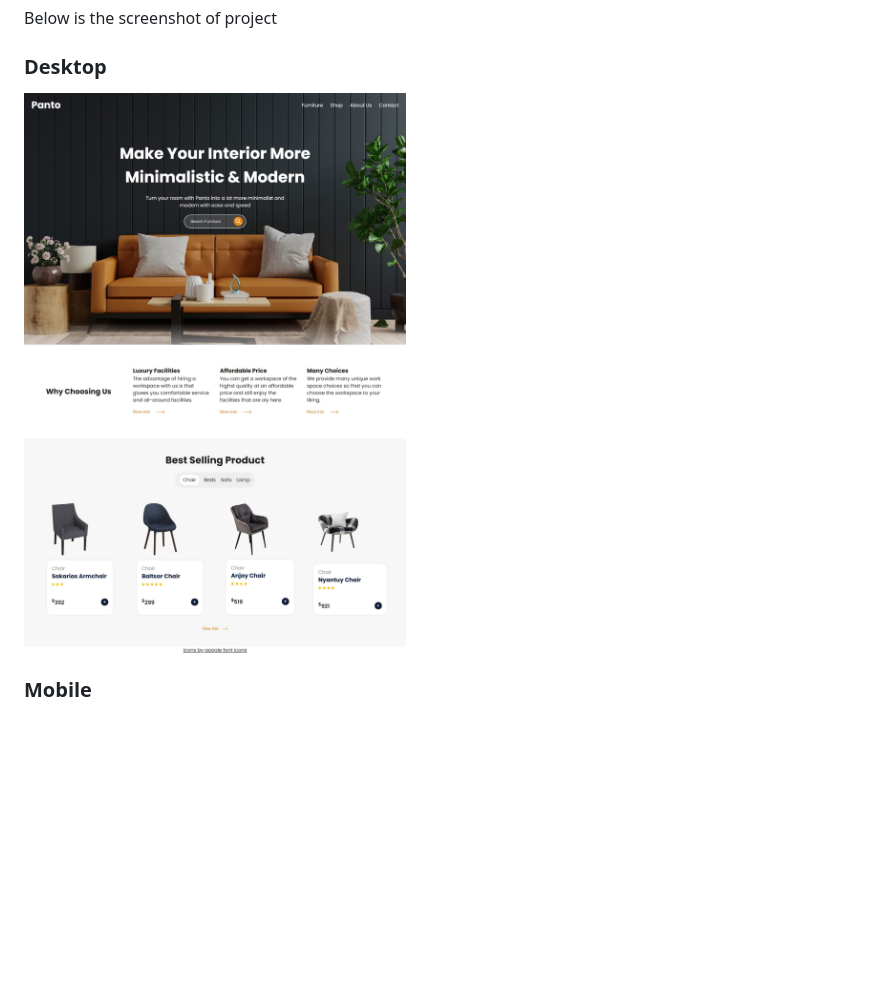
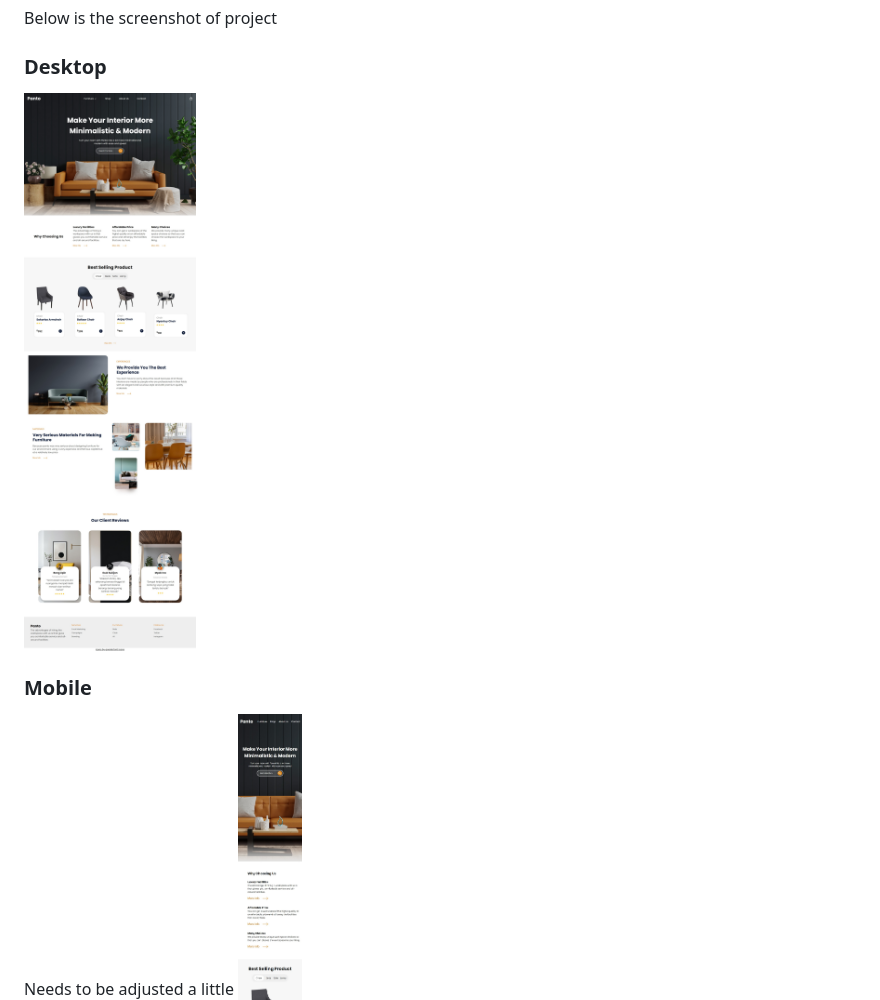
Before and after one commit to furqan7m3-ops/panto-furniture-site-clone, a Markdown page: README.md, the part around the change. Drawn GitHub-style; pictures changed too: screenshots/Desktop.jpeg; blank space fills up the shorter version.

Commit message:
Added Final Screenshot for desktop version

```diff
--- a/README.md
+++ b/README.md
@@ -9,6 +9,7 @@ Below is the screenshot of project
 ![Desktop Version](./screenshots/Desktop.jpeg)
 
 ### Mobile
+Needs to be adjusted a little
 ![Mobile Version](./screenshots/Mobile.jpeg)
 
 ## Tools or Languages Used
```
